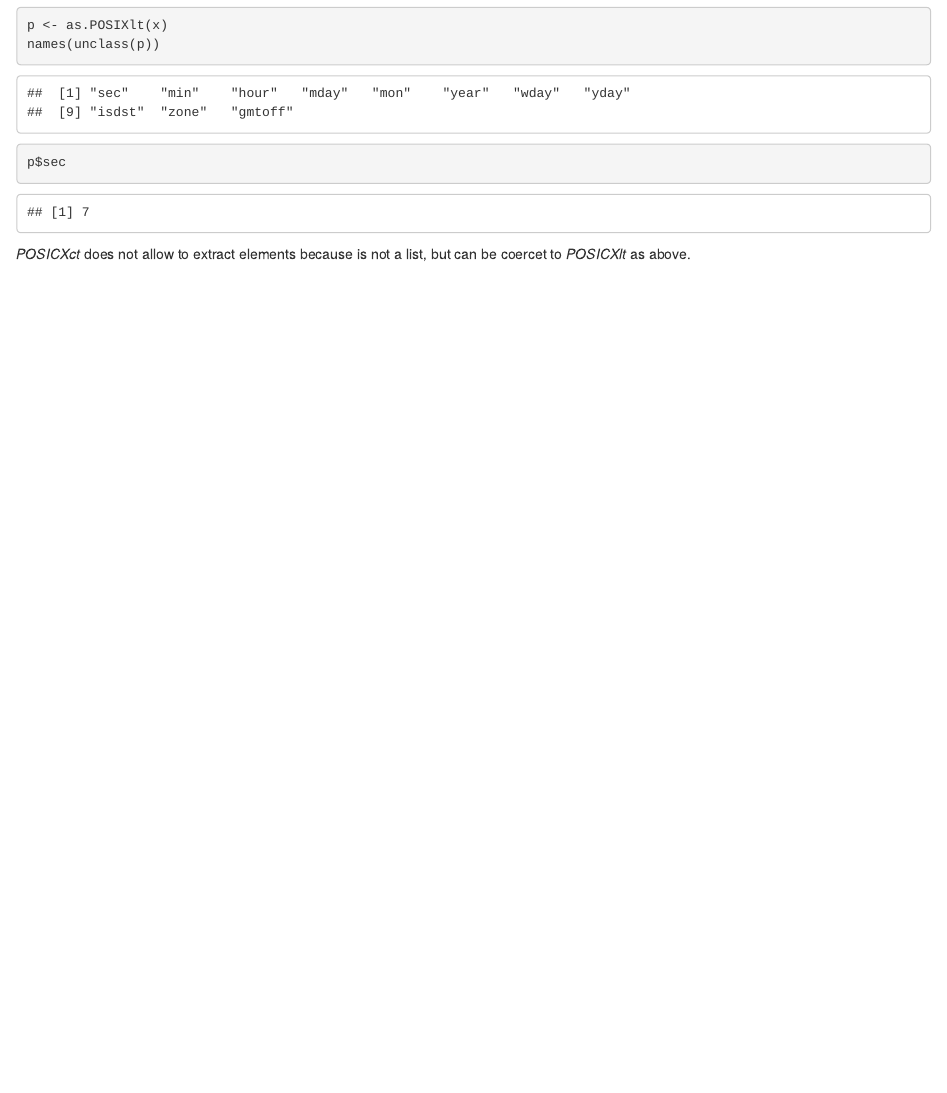
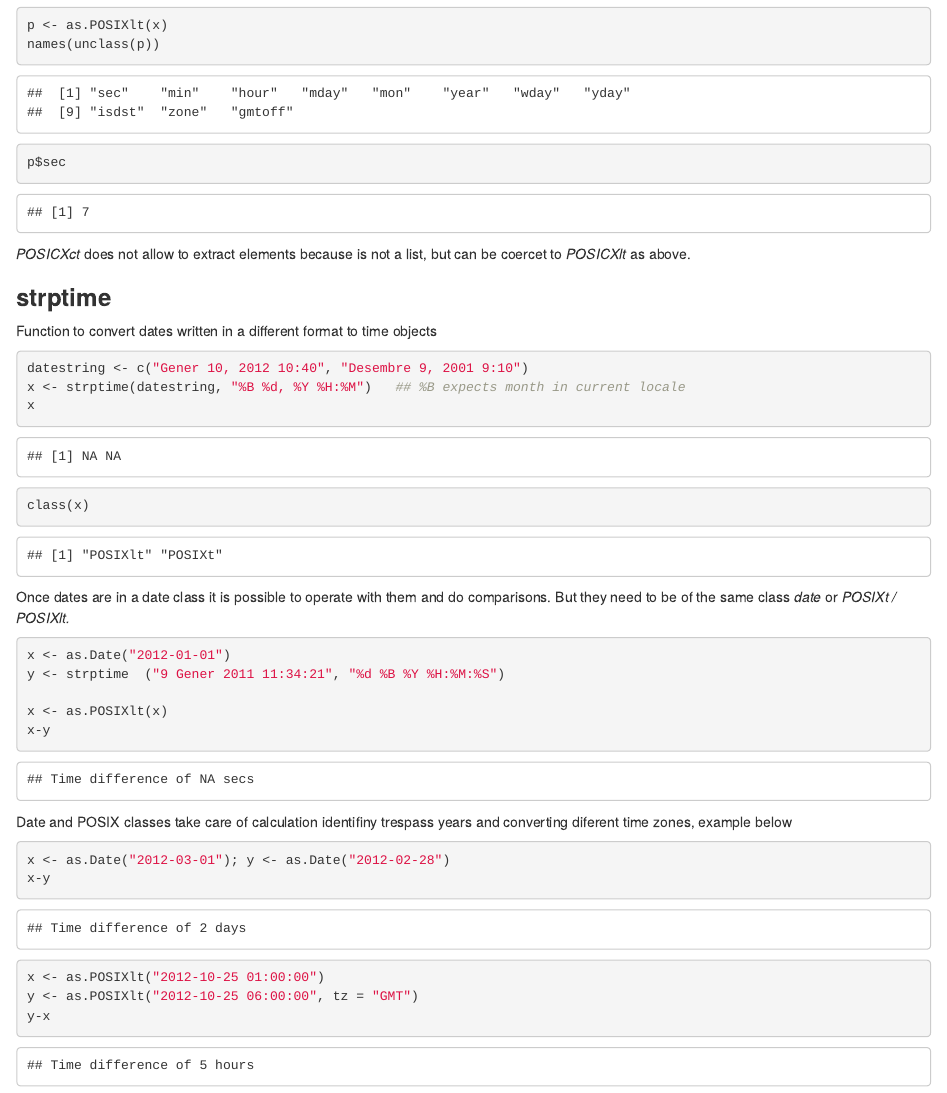
Before and after one commit to DavidCC-code/datasciencecoursera, an R Markdown document (ScriptsTestCurso/DatesAndTimes.Rmd): the page in a window 1100 px wide, from 1190 px down. Rendered offline with R 4.5, knitr and Pandoc, with nearby package versions.

Commit message:
Add files via upload

````diff
--- a/ScriptsTestCurso/DatesAndTimes.Rmd
+++ b/ScriptsTestCurso/DatesAndTimes.Rmd
@@ -48,3 +48,34 @@ p$sec
 ```
 
 _POSICXct_ does not allow to extract elements because is not a list, but can be coercet to _POSICXlt_ as above.
+
+### __strptime__
+
+Function to convert dates written in a different format to time objects
+
+```{r }
+datestring <- c("Gener 10, 2012 10:40", "Desembre 9, 2001 9:10")
+x <- strptime(datestring, "%B %d, %Y %H:%M")   ## %B expects month in current locale
+x
+class(x)
+```
+
+Once dates are in a date class it is possible to operate with them and do comparisons. But they need to be of the same class _date_ or _POSIXt / POSIXlt._
+
+```{r}
+x <- as.Date("2012-01-01")
+y <- strptime  ("9 Gener 2011 11:34:21", "%d %B %Y %H:%M:%S")
+
+x <- as.POSIXlt(x)
+x-y
+```
+
+Date and POSIX classes take care of calculation identifiny trespass years and converting diferent time zones, example below
+
+``` {r}
+x <- as.Date("2012-03-01"); y <- as.Date("2012-02-28")
+x-y
+x <- as.POSIXlt("2012-10-25 01:00:00")
+y <- as.POSIXlt("2012-10-25 06:00:00", tz = "GMT")
+y-x
+```
````
